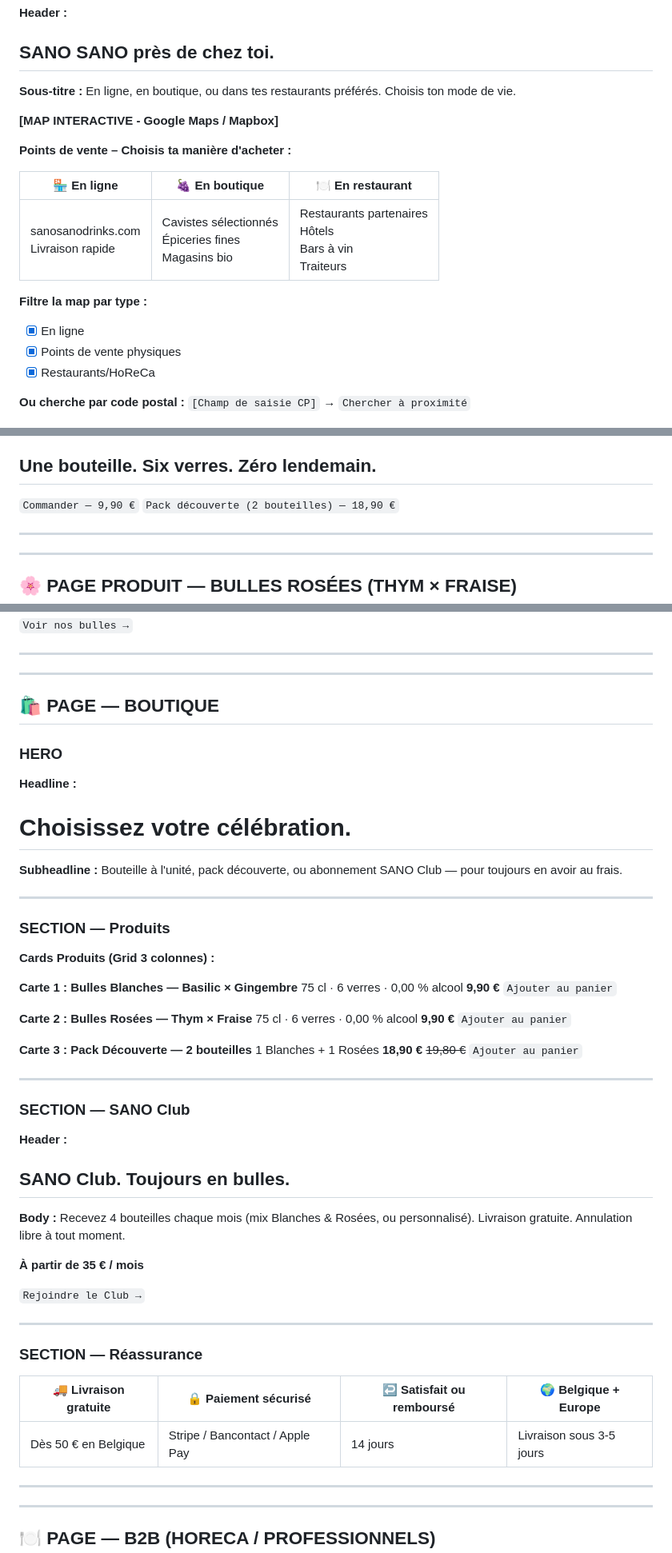
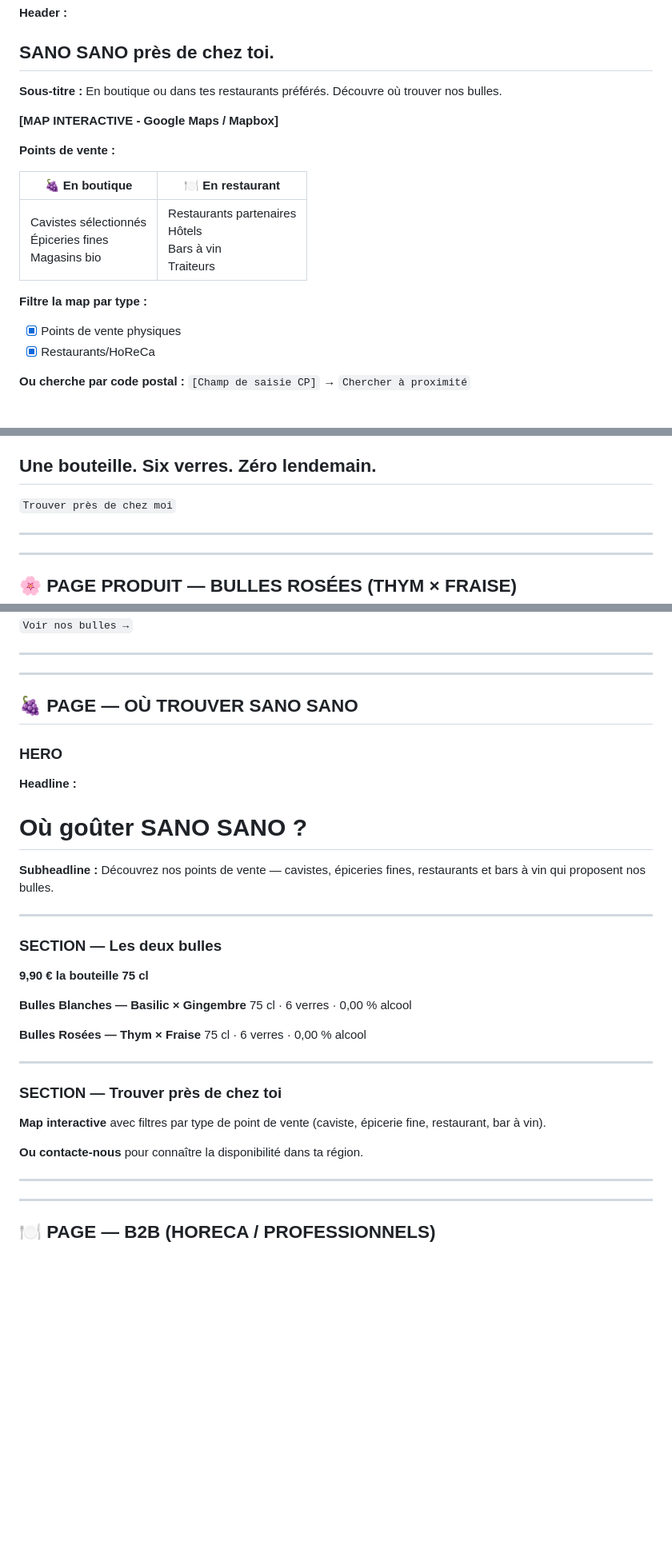
Before and after one commit to DEN00000001/Osan-drinks, a Markdown page: .agents/sanosano-website/copywriting.md, 3 parts joined by grey strips. Shown at 80% size. Drawn GitHub-style; blank space fills up the shorter version.

Commit message:
Update SANO SANO copywriting for distribution-only model
- Remove online sales references (e-commerce, cart, delivery)
- Update Section 8 to focus on physical locations and restaurants only
- Simplify CTAs to 'Trouver près de chez moi' / 'Découvrir nos points de vente'
- Transform boutique page to 'Où trouver SANO SANO' with distributor focus
- Remove SANO Club subscription references
- Update reassurance messaging to focus on availability at retailers

https://claude.ai/code/session_01WVxCi4kgdAxYLoZnqkZKgD

```diff
--- a/.agents/sanosano-website/copywriting.md
+++ b/.agents/sanosano-website/copywriting.md
@@ -136,18 +136,17 @@ Quand chacun lève son verre — sans exclusion.
 ## SANO SANO près de chez toi.
 
 **Sous-titre :**
-En ligne, en boutique, ou dans tes restaurants préférés. Choisis ton mode de vie.
+En boutique ou dans tes restaurants préférés. Découvre où trouver nos bulles.
 
 **[MAP INTERACTIVE - Google Maps / Mapbox]**
 
-**Points de vente – Choisis ta manière d'acheter :**
+**Points de vente :**
 
-| 🏪 **En ligne** | 🍇 **En boutique** | 🍽️ **En restaurant** |
-|---|---|---|
-| sanosanodrinks.com<br>Livraison rapide | Cavistes sélectionnés<br>Épiceries fines<br>Magasins bio | Restaurants partenaires<br>Hôtels<br>Bars à vin<br>Traiteurs |
+| 🍇 **En boutique** | 🍽️ **En restaurant** |
+|---|---|
+| Cavistes sélectionnés<br>Épiceries fines<br>Magasins bio | Restaurants partenaires<br>Hôtels<br>Bars à vin<br>Traiteurs |
 
 **Filtre la map par type :**
-- [x] En ligne
 - [x] Points de vente physiques
 - [x] Restaurants/HoReCa
 
@@ -243,7 +241,7 @@ Eau · Basilic* · Miel d'acacia* · Gingembre* · Acide ascorbique · Acide cit
 **Header :**
 ## Une bouteille. Six verres. Zéro lendemain.
 
-`Commander — 9,90 €` `Pack découverte (2 bouteilles) — 18,90 €`
+`Trouver près de chez moi`
 
 ---
 ---
@@ -460,61 +458,35 @@ Et derrière tout cela — le goût pur de la plante, intact.
 ---
 ---
 
-## 🛍️ PAGE — BOUTIQUE
+## 🍇 PAGE — OÙ TROUVER SANO SANO
 
 ### HERO
 
 **Headline :**
-# Choisissez votre célébration.
+# Où goûter SANO SANO ?
 
 **Subheadline :**
-Bouteille à l'unité, pack découverte, ou abonnement SANO Club — pour toujours en avoir au frais.
+Découvrez nos points de vente — cavistes, épiceries fines, restaurants et bars à vin qui proposent nos bulles.
 
 ---
 
-### SECTION — Produits
+### SECTION — Les deux bulles
 
-**Cards Produits (Grid 3 colonnes) :**
+**9,90 € la bouteille 75 cl**
 
-**Carte 1 :**
 **Bulles Blanches — Basilic × Gingembre**
 75 cl · 6 verres · 0,00 % alcool
-**9,90 €**
-`Ajouter au panier`
 
-**Carte 2 :**
 **Bulles Rosées — Thym × Fraise**
 75 cl · 6 verres · 0,00 % alcool
-**9,90 €**
-`Ajouter au panier`
-
-**Carte 3 :**
-**Pack Découverte — 2 bouteilles**
-1 Blanches + 1 Rosées
-**18,90 €** ~~19,80 €~~
-`Ajouter au panier`
 
 ---
 
-### SECTION — SANO Club
+### SECTION — Trouver près de chez toi
 
-**Header :**
-## SANO Club. Toujours en bulles.
+**Map interactive** avec filtres par type de point de vente (caviste, épicerie fine, restaurant, bar à vin).
 
-**Body :**
-Recevez 4 bouteilles chaque mois (mix Blanches & Rosées, ou personnalisé). Livraison gratuite. Annulation libre à tout moment.
-
-**À partir de 35 € / mois**
-
-`Rejoindre le Club →`
-
----
-
-### SECTION — Réassurance
-
-| 🚚 **Livraison gratuite** | 🔒 **Paiement sécurisé** | ↩️ **Satisfait ou remboursé** | 🌍 **Belgique + Europe** |
-|---|---|---|---|
-| Dès 50 € en Belgique | Stripe / Bancontact / Apple Pay | 14 jours | Livraison sous 3-5 jours |
+**Ou contacte-nous** pour connaître la disponibilité dans ta région.
 
 ---
 ---
```
Also changed, not shown: other parts of .agents/sanosano-website/copywriting.md (+5 -6 lines).
